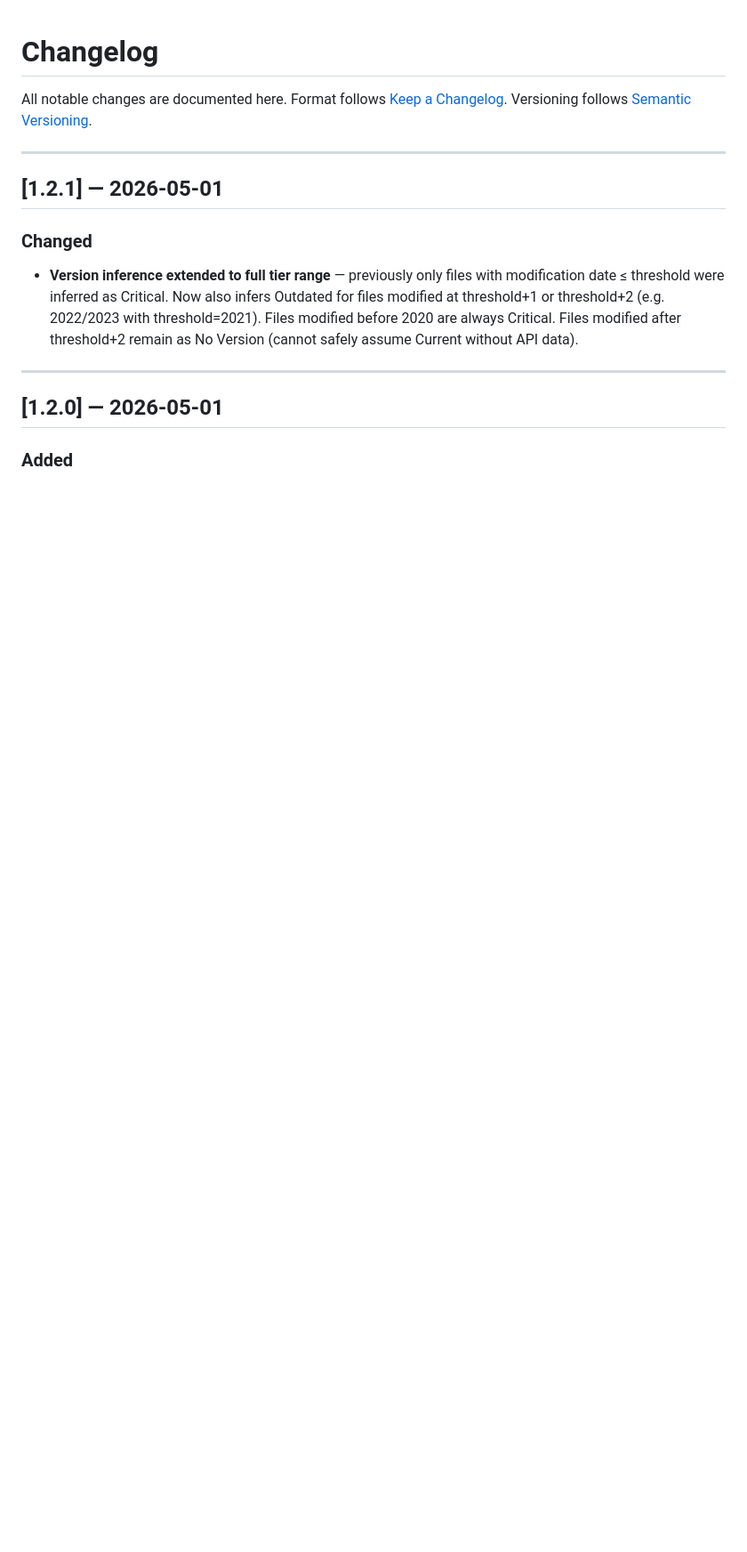
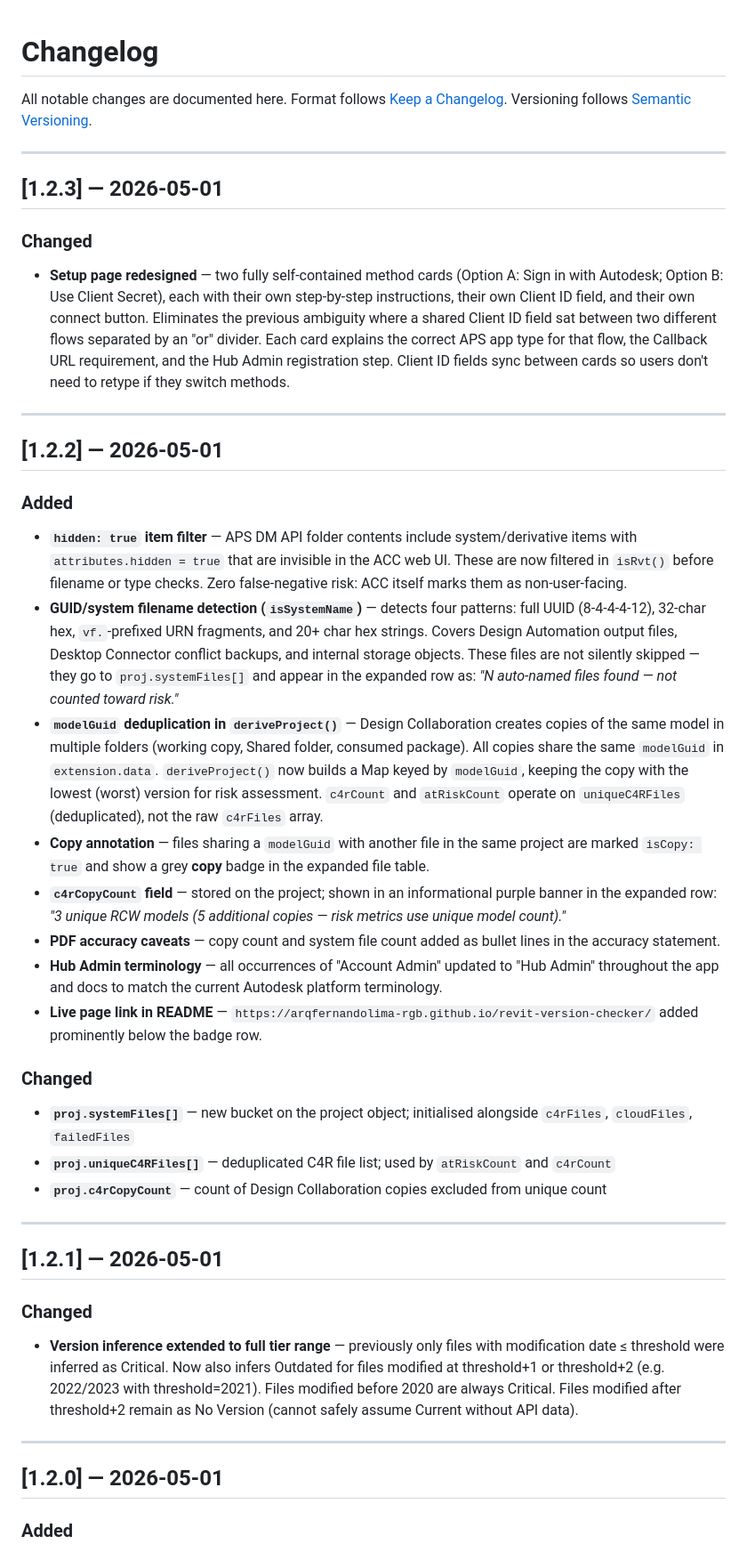
Before and after one commit to arqfernandolima-rgb/revit-version-checker, a Markdown page: CHANGELOG.md, the part around the change. Shown at 89% size. GitHub-like rendering; blank space fills up the shorter version.

```diff
--- a/CHANGELOG.md
+++ b/CHANGELOG.md
@@ -3,6 +3,32 @@
 All notable changes are documented here.
 Format follows [Keep a Changelog](https://keepachangelog.com/en/1.0.0/).
 Versioning follows [Semantic Versioning](https://semver.org/).
+
+---
+
+## [1.2.3] — 2026-05-01
+
+### Changed
+- **Setup page redesigned** — two fully self-contained method cards (Option A: Sign in with Autodesk; Option B: Use Client Secret), each with their own step-by-step instructions, their own Client ID field, and their own connect button. Eliminates the previous ambiguity where a shared Client ID field sat between two different flows separated by an "or" divider. Each card explains the correct APS app type for that flow, the Callback URL requirement, and the Hub Admin registration step. Client ID fields sync between cards so users don't need to retype if they switch methods.
+
+---
+
+## [1.2.2] — 2026-05-01
+
+### Added
+- **`hidden: true` item filter** — APS DM API folder contents include system/derivative items with `attributes.hidden = true` that are invisible in the ACC web UI. These are now filtered in `isRvt()` before filename or type checks. Zero false-negative risk: ACC itself marks them as non-user-facing.
+- **GUID/system filename detection (`isSystemName`)** — detects four patterns: full UUID (8-4-4-4-12), 32-char hex, `vf.`-prefixed URN fragments, and 20+ char hex strings. Covers Design Automation output files, Desktop Connector conflict backups, and internal storage objects. These files are not silently skipped — they go to `proj.systemFiles[]` and appear in the expanded row as: *"N auto-named files found — not counted toward risk."*
+- **`modelGuid` deduplication in `deriveProject()`** — Design Collaboration creates copies of the same model in multiple folders (working copy, Shared folder, consumed package). All copies share the same `modelGuid` in `extension.data`. `deriveProject()` now builds a Map keyed by `modelGuid`, keeping the copy with the lowest (worst) version for risk assessment. `c4rCount` and `atRiskCount` operate on `uniqueC4RFiles` (deduplicated), not the raw `c4rFiles` array.
+- **Copy annotation** — files sharing a `modelGuid` with another file in the same project are marked `isCopy: true` and show a grey **copy** badge in the expanded file table.
+- **`c4rCopyCount` field** — stored on the project; shown in an informational purple banner in the expanded row: *"3 unique RCW models (5 additional copies — risk metrics use unique model count)."*
+- **PDF accuracy caveats** — copy count and system file count added as bullet lines in the accuracy statement.
+- **Hub Admin terminology** — all occurrences of "Account Admin" updated to "Hub Admin" throughout the app and docs to match the current Autodesk platform terminology.
+- **Live page link in README** — `https://arqfernandolima-rgb.github.io/revit-version-checker/` added prominently below the badge row.
+
+### Changed
+- **`proj.systemFiles[]`** — new bucket on the project object; initialised alongside `c4rFiles`, `cloudFiles`, `failedFiles`
+- **`proj.uniqueC4RFiles[]`** — deduplicated C4R file list; used by `atRiskCount` and `c4rCount`
+- **`proj.c4rCopyCount`** — count of Design Collaboration copies excluded from unique count
 
 ---
 
```
Also changed, not shown: README.md (+1 -3 lines).
